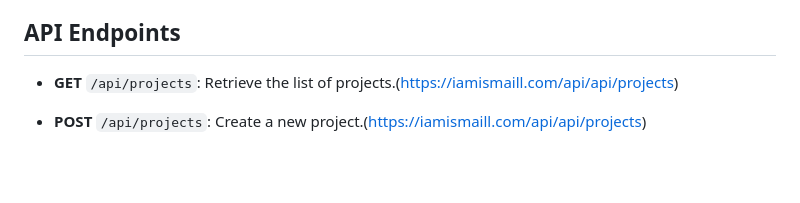
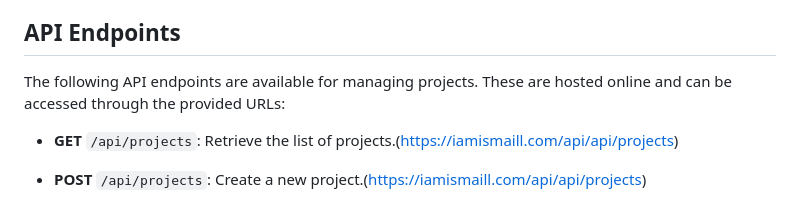
Before and after one commit to iamismaill/FAO-project-management, a Markdown page: README.md, the part around the change. GitHub-like rendering; blank space fills up the shorter version.

```diff
--- a/README.md
+++ b/README.md
@@ -31,7 +31,7 @@ Below is the architecture diagram of the project showcasing the frontend, backen
 - **Import/Export**: Users can import project data from Excel.
 
 ## API Endpoints
-
+The following API endpoints are available for managing projects. These are hosted online and can be accessed through the provided URLs:
 - **GET** `/api/projects`: Retrieve the list of projects.(https://iamismaill.com/api/api/projects)
 
 - **POST** `/api/projects`: Create a new project.(https://iamismaill.com/api/api/projects)
```
